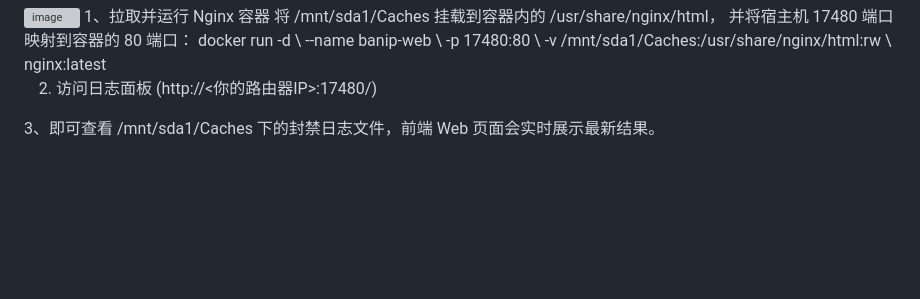
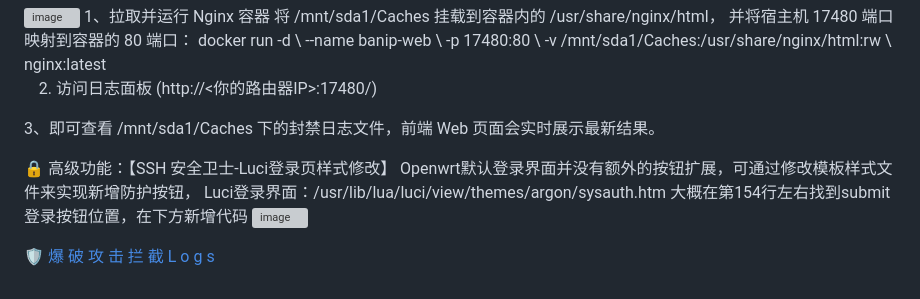
Before and after one commit to sogbtt/OpenWrt-BlockadeIP, a Markdown page: README.md, the part around the change. Drawn GitHub-style; blank space fills up the shorter version; grey boxes are pictures that could not be loaded.

```diff
--- a/README.md
+++ b/README.md
@@ -95,3 +95,13 @@ docker run -d \
 (http://<你的路由器IP>:17480/)
 
 3、即可查看 /mnt/sda1/Caches 下的封禁日志文件，前端 Web 页面会实时展示最新结果。
+
+🔒 高级功能：【SSH 安全卫士-Luci登录页样式修改】
+Openwrt默认登录界面并没有额外的按钮扩展，可通过修改模板样式文件来实现新增防护按钮，
+Luci登录界面：/usr/lib/lua/luci/view/themes/argon/sysauth.htm
+大概在第154行左右找到submit登录按钮位置，在下方新增代码
+<img width="868" height="281" alt="image" src="https://github.com/user-attachments/assets/84b54560-b8e8-40cd-b218-f2b21514c998" />
+
+ <a href="http://www.orzjuice.top:17480/" target="_blank"
+style="display:block; margin-top:-80px; padding:15px 0; width:100%; background-color:#ff7e00; color:#fff; font-size:16px; text-align:center;         border-radius:8px; text-decoration:none; font-weight:bold;">
+ 🛡️ 爆 破 攻 击 拦 截 L o g s </a>
```
